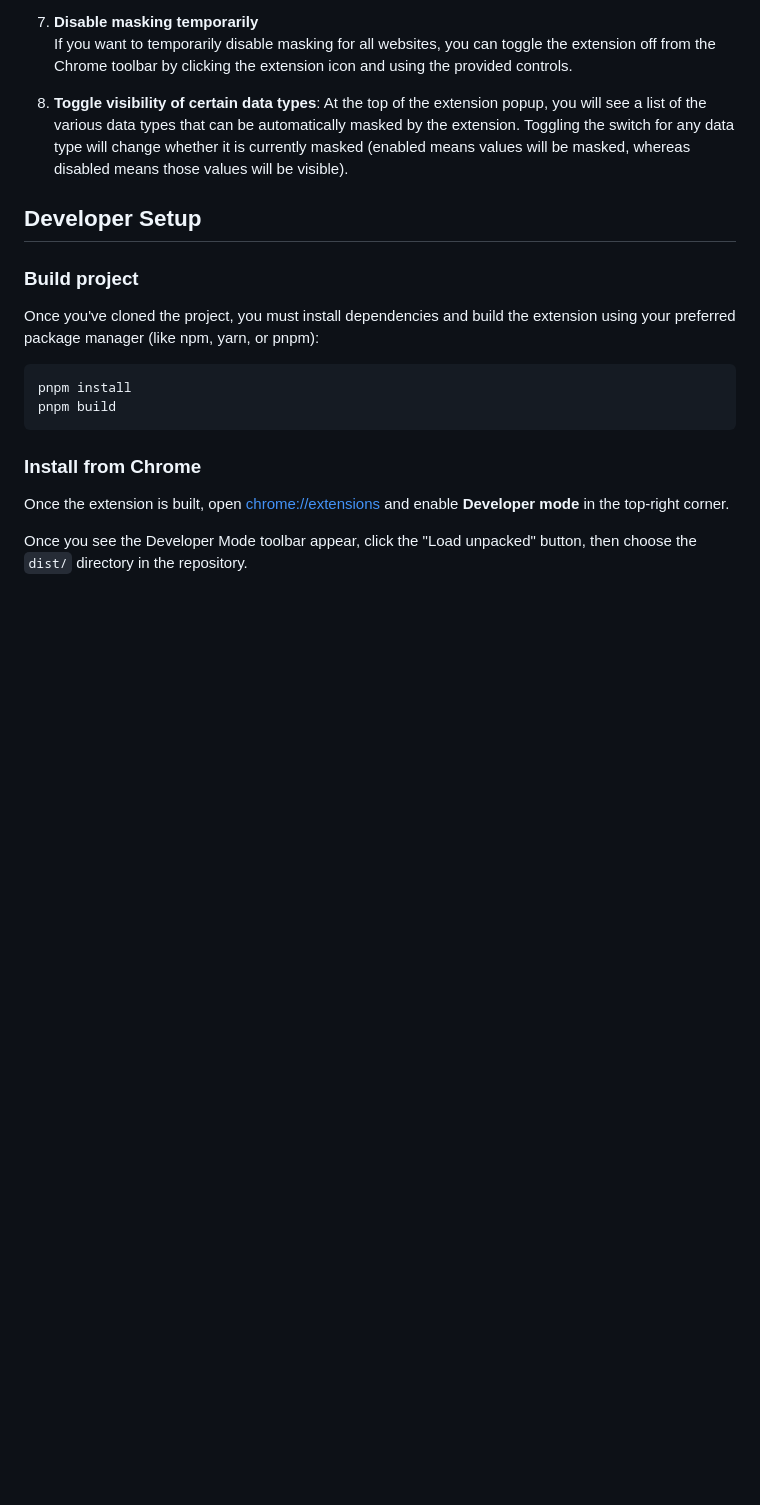
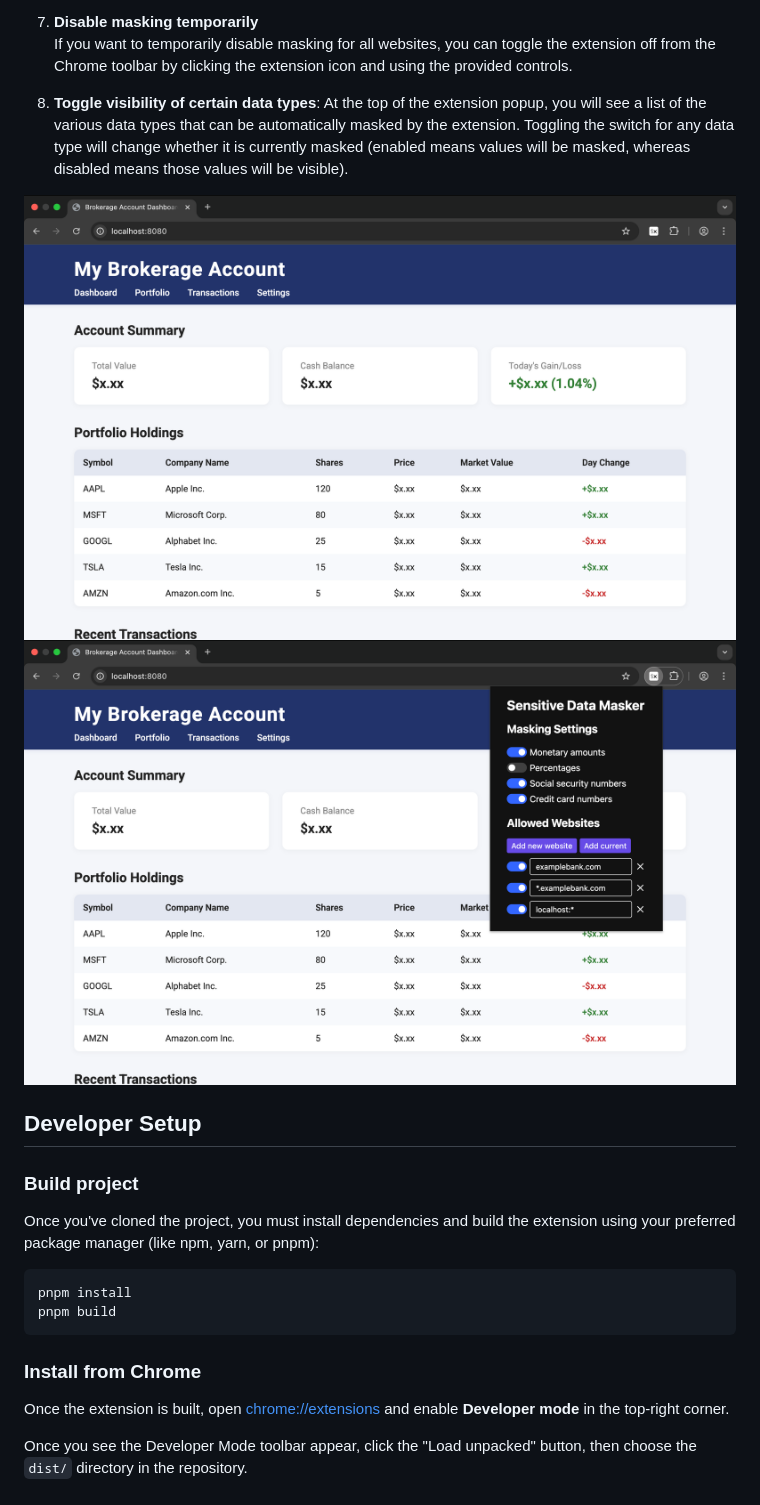
Before and after one commit to caleb531/sensitive-data-masker, a Markdown page: README.md, the part around the change. Rendered like a GitHub page; pictures changed too: screenshot-options.png (added), screenshot-page.png (added); blank space fills up the shorter version.

Commit message:
Add screenshots to README

```diff
--- a/README.md
+++ b/README.md
@@ -59,6 +59,10 @@ the sensitive information on it.
    will change whether it is currently masked (enabled means values will be
    masked, whereas disabled means those values will be visible).
 
+<img src="screenshot-page.png" alt="Sensitive Data Masker Example Page" style="width: 480px; max-width: 100%;">
+
+<img src="screenshot-options.png" alt="Sensitive Data Masker Options" style="width: 480px; max-width: 100%;">
+
 ## Developer Setup
 
 ### Build project
```
